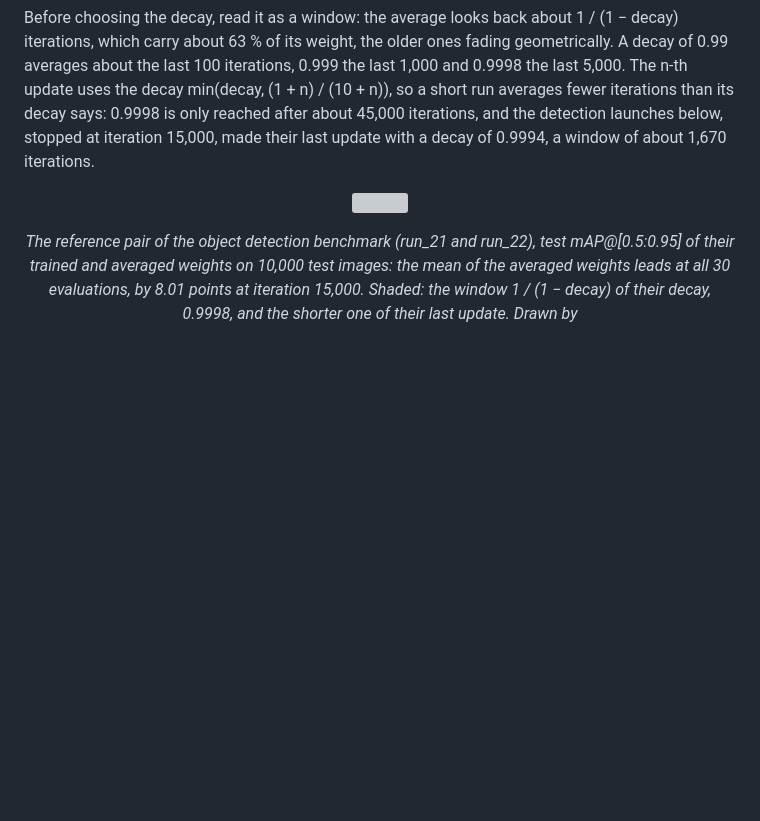
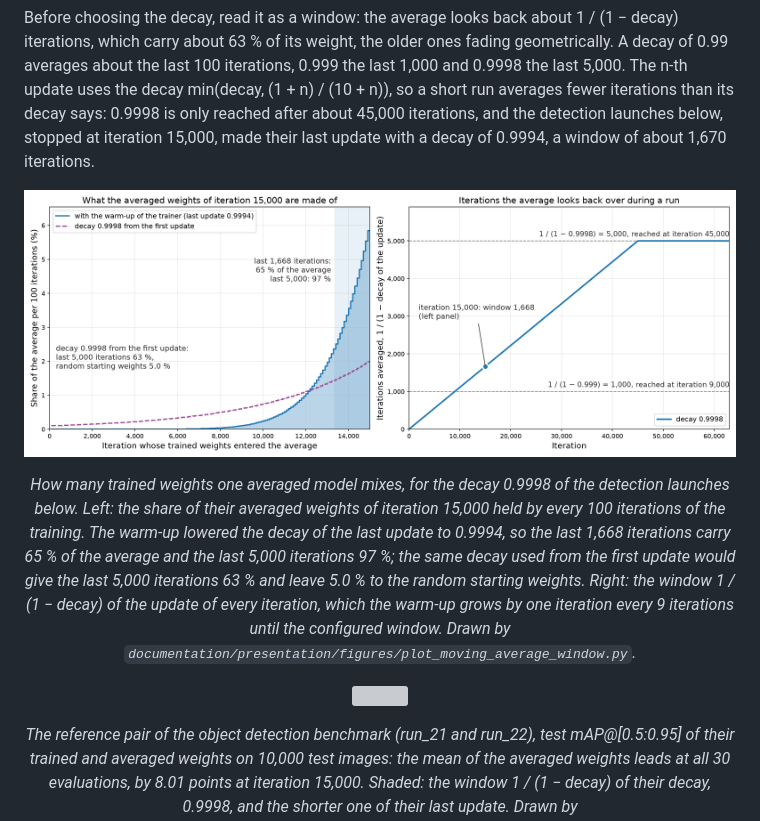
Before and after one commit to kelevra1993/visual-language-model-spark, a Markdown page: README.md, the part around the change. Rendered like a GitHub page; pictures changed too: README/moving_average_window.png (added); blank space fills up the shorter version; grey boxes are pictures that could not be loaded.

```diff
--- a/README.md
+++ b/README.md
@@ -254,6 +254,11 @@ These diagnosis modes exit without training and create no run folder.
 If one wishes to score a smoothed model, `Optimization.exponential_moving_average` keeps a second copy of the weights, moved towards the trained ones after every optimizer step: `ema_weights = decay × ema_weights + (1 − decay) × current_weights`. Every test evaluation then scores both (`EMA Weights` report, `Evaluation/Iteration_<n>/EMA/`, `Test_EMA`). It gives no run name token, so it can be switched on or off when a run resumes.
 
 Before choosing the decay, read it as a window: the average looks back about 1 / (1 − decay) iterations, which carry about 63 % of its weight, the older ones fading geometrically. A decay of 0.99 averages about the last 100 iterations, 0.999 the last 1,000 and 0.9998 the last 5,000. The n-th update uses the decay min(decay, (1 + n) / (10 + n)), so a short run averages fewer iterations than its decay says: 0.9998 is only reached after about 45,000 iterations, and the detection launches below, stopped at iteration 15,000, made their last update with a decay of 0.9994, a window of about 1,670 iterations.
+
+<p align="center">
+  <img src="README/moving_average_window.png" width="100%" />
+</p>
+<p align="center"><em>How many trained weights one averaged model mixes, for the decay 0.9998 of the detection launches below. Left: the share of their averaged weights of iteration 15,000 held by every 100 iterations of the training. The warm-up lowered the decay of the last update to 0.9994, so the last 1,668 iterations carry 65 % of the average and the last 5,000 iterations 97 %; the same decay used from the first update would give the last 5,000 iterations 63 % and leave 5.0 % to the random starting weights. Right: the window 1 / (1 − decay) of the update of every iteration, which the warm-up grows by one iteration every 9 iterations until the configured window. Drawn by <code>documentation/presentation/figures/plot_moving_average_window.py</code>.</em></p>
 
 <p align="center">
   <img src="README/moving_average_of_the_weights.png" width="100%" />
```
Also changed, not shown: 1 other file.
